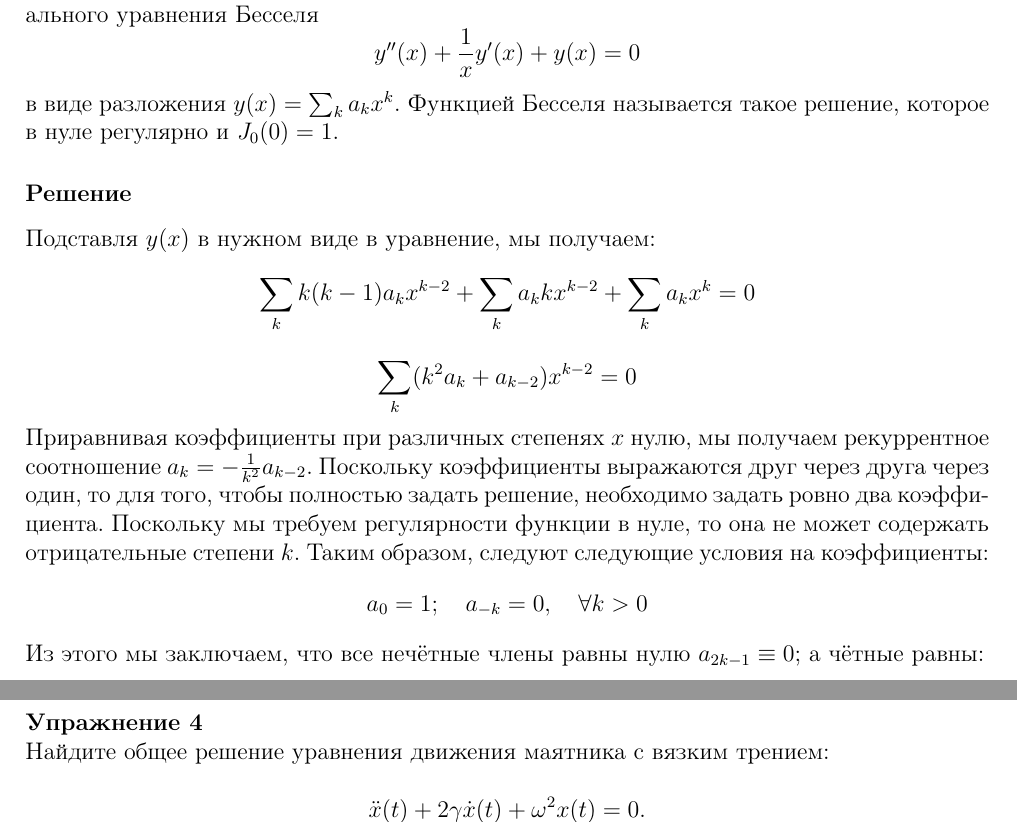
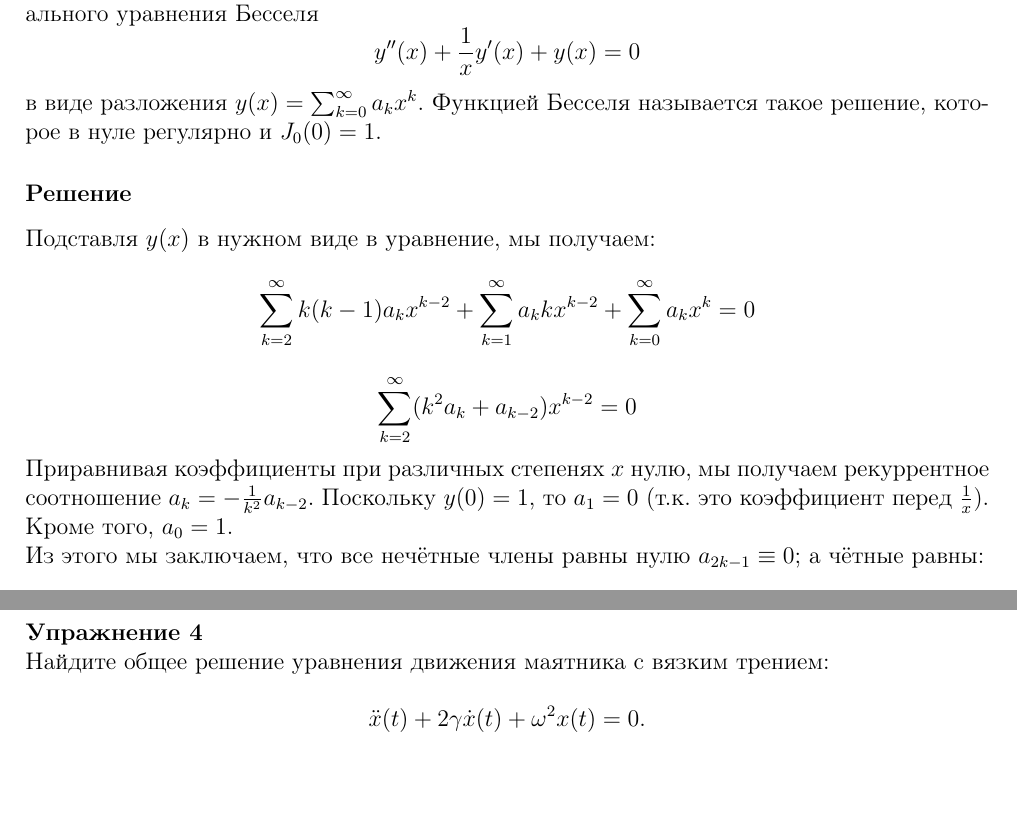
Before and after one commit to Deramer/approximates_2019, a LaTeX document (sem8/sem8.tex): two parts of pages 1 and 5 of 6, joined at a grey line, cut so that both start at the same text, the shorter picture padded with empty space. Compiled offline with pdfLaTeX; a LaTeX package or settings file that is missing is left out.

Commit message:
Corrected task 1.

```diff
--- a/sem8/sem8.tex
+++ b/sem8/sem8.tex
@@ -23,7 +23,7 @@ y^{\prime\prime}(x)+\frac{1}{x}y^{\prime}(x)+y(x)=0
 \]
 
 \noindent
-в виде разложения $y(x)=\sum_{k}a_{k}x^{k}$. Функцией Бесселя называется
+в виде разложения $y(x)=\sum_{k=0}^{\infty}a_{k}x^{k}$. Функцией Бесселя называется
 такое решение, которое в нуле регулярно и $J_{0}(0)=1$.
 
 
@@ -31,24 +31,17 @@ y^{\prime\prime}(x)+\frac{1}{x}y^{\prime}(x)+y(x)=0
 
 Подставля $y(x)$ в нужном виде в уравнение, мы получаем:
 \[
-\sum_{k}k(k-1)a_{k}x^{k-2}+\sum_{k}a_{k}kx^{k-2}+\sum_{k}a_{k}x^{k}=0
+\sum_{k=2}^{\infty}k(k-1)a_{k}x^{k-2}+\sum_{k=1}^{\infty}a_{k}kx^{k-2}+\sum_{k=0}^{\infty}a_{k}x^{k}=0
 \]
 
 
 \[
-\sum_{k}(k^{2}a_{k}+a_{k-2})x^{k-2}=0
+\sum_{k=2}^{\infty}(k^{2}a_{k}+a_{k-2})x^{k-2}=0
 \]
 
 \noindent
 Приравнивая коэффициенты при различных степенях $x$ нулю, мы получаем
-рекуррентное соотношение $a_{k}=-\frac{1}{k^{2}}a_{k-2}$. Поскольку
-коэффициенты выражаются друг через друга через один, то для того,
-чтобы полностью задать решение, необходимо задать ровно два коэффициента. Поскольку мы требуем регулярности функции в нуле, то она
-не может содержать отрицательные степени $k$. Таким образом, следуют
-следующие условия на коэффициенты:
-\[
-a_{0}=1;\quad a_{-k}=0,\quad\forall k>0
-\]
+рекуррентное соотношение $a_{k}=-\frac{1}{k^{2}}a_{k-2}$. Поскольку $y(0)=1$, то $a_1=0$ (т.к. это коэффициент перед $\frac{1}{x}$). Кроме того, $a_0=1$.
 
 \noindent
 Из этого мы заключаем, что все нечётные члены равны нулю $a_{2k-1}\equiv0$;
```
Also changed, not shown: sem8/sem8.pdf.
